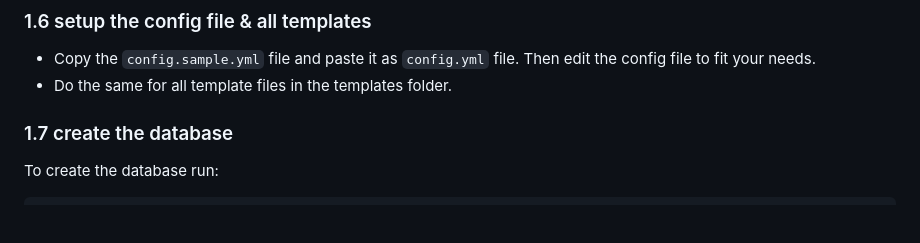
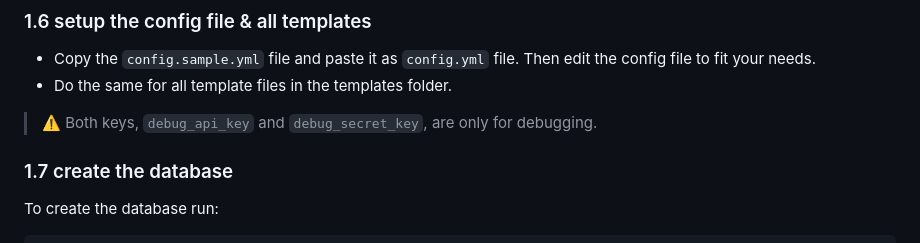
Before and after one commit to deloarts/glados-backend, a Markdown page: README.md, the part around the change. GitHub-like rendering; blank space fills up the shorter version.

Commit message:
Add note for secret keys

```diff
--- a/README.md
+++ b/README.md
@@ -179,6 +179,8 @@ python -m pip install -r requirements.txt
 
 - Copy the `config.sample.yml` file and paste it as `config.yml` file. Then edit the config file to fit your needs.
 - Do the same for all template files in the templates folder.
+
+> ⚠️ Both keys, `debug_api_key` and `debug_secret_key`, are only for debugging.
 
 ### 1.7 create the database
 
```
